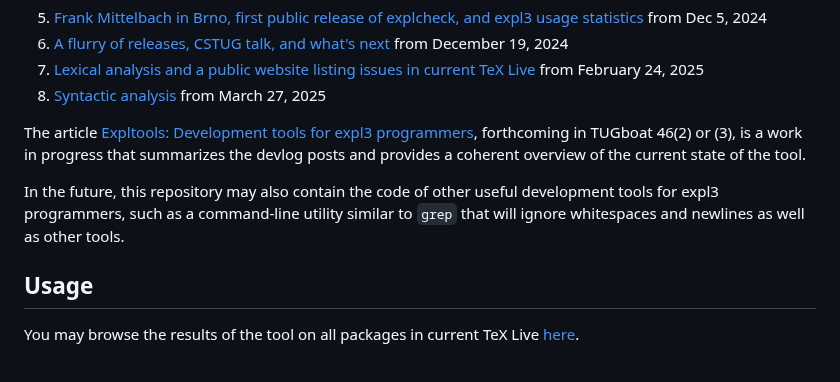
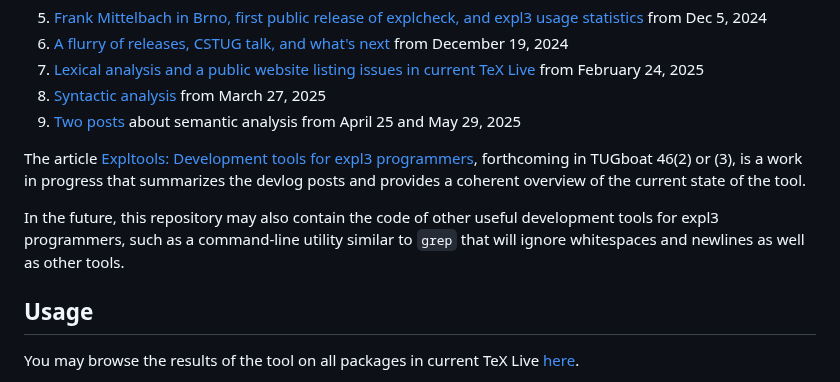
Before and after one commit to Witiko/expltools, a Markdown page: README.md, the part around one of its changes. Rendered like a GitHub page.

```diff
--- a/README.md
+++ b/README.md
@@ -16,6 +16,7 @@ These devlog posts chronicle the latest updates and progress in the ongoing deve
 6. [A flurry of releases, CSTUG talk, and what's next][9] from December 19, 2024
 7. [Lexical analysis and a public website listing issues in current TeX Live][12] from February 24, 2025
 8. [Syntactic analysis][13] from March 27, 2025
+9. [Two][15] [posts][16] about semantic analysis from April 25 and May 29, 2025
 
 The article [Expltools: Development tools for expl3 programmers][14], forthcoming in TUGboat 46(2) or (3), is a work in progress that summarizes the devlog posts and provides a coherent overview of the current state of the tool.
 
```
Also changed, not shown: other parts of README.md (+2 -0 lines).
